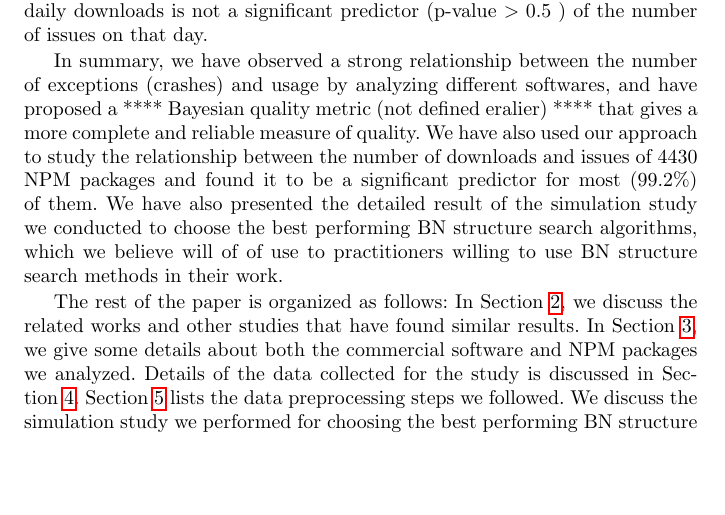
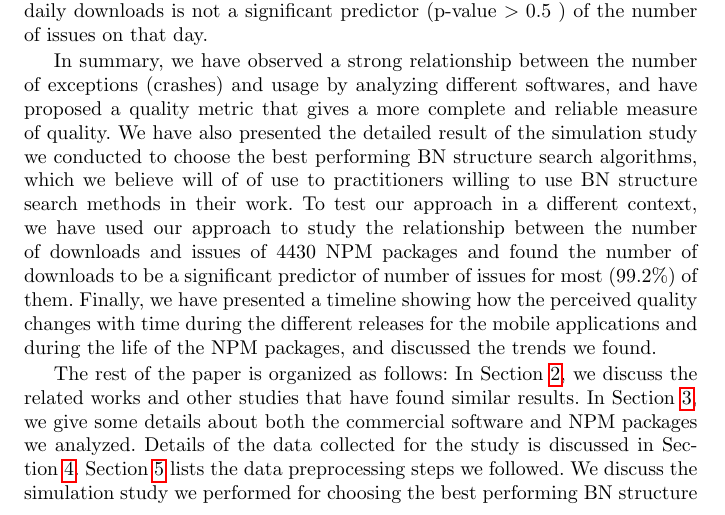
Before and after one commit to tapjdey/EMSE-paper--mobile-quality, a LaTeX paper (template.tex): part of page 4 of 35, cut so that both start at the same text, the shorter picture padded with empty space. Compiled offline with pdfLaTeX.

Commit message:
fixed typo in introduction

```diff
--- a/template.tex
+++ b/template.tex
@@ -252,16 +252,17 @@ that day.
 
 In summary, we have observed a strong relationship between the number
 of exceptions (crashes) and usage by analyzing different softwares,
-and have proposed a **** Bayesian quality metric (not defined
-eralier) **** that gives a more
-complete and reliable measure of quality. We have also used our
-approach to study the relationship between the number of downloads
-and issues of 4430 NPM packages and found it to be a significant
-predictor for most (99.2\%) of them. We have also presented the
+and have proposed a  quality metric  that gives a more
+complete and reliable measure of quality.  We have also presented the
 detailed result of the simulation study we conducted to choose the
 best performing BN structure search algorithms, which we believe
 will of of use to practitioners willing to use BN structure search
-methods in their work.
+methods in their work. To test our approach in a different context, we have used our
+approach to study the relationship between the number of downloads
+and issues of 4430 NPM packages and found the number of downloads to be a significant
+predictor of number of issues for most (99.2\%) of them. Finally, we have presented a timeline
+showing how the perceived quality changes with time during the different releases for the mobile
+applications and during the life of the NPM packages, and discussed the trends we found.
 
 The rest of the paper is organized as follows: In Section~\ref{s:relwork}, we discuss the related works and other studies that have found similar results. In Section~\ref{s:soft}, we give some details about both the commercial software and NPM packages we analyzed. Details of the data collected for the study is discussed in Section~\ref{s:data}. Section~\ref{s:datapre} lists the data preprocessing steps we followed. We discuss the simulation study we performed for choosing the best performing BN structure search method that was used in subsequent analysis in Section~\ref{s:sim}. In Section~\ref{s:explain}, we present the different modeling approaches used to explain the number of exceptions(crashes) for the commercial softwares we studied and the results of that study. A comparison of our result and already published results is presented in Section~\ref{sec:compare}.
 The quality metric we used is discussed in Section~\ref{s:qual}. The result of the analysis of the NPM packages is presented in Section~\ref{s:npm}. We discuss the implications of our result in Section~\ref{s:implication}. Finally, we discuss the limitations of our study in Section~\ref{s:limitation} and conclude the paper in Section~\ref{s:conclusion}.
```
